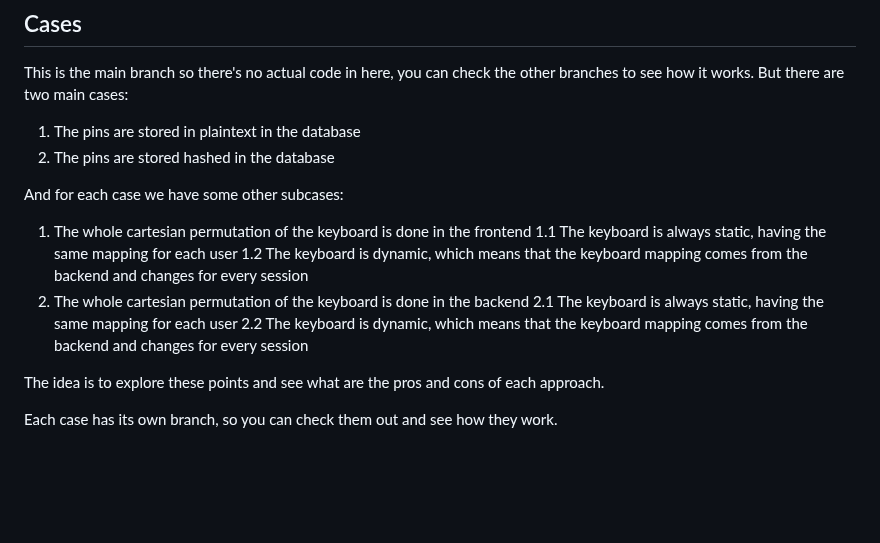
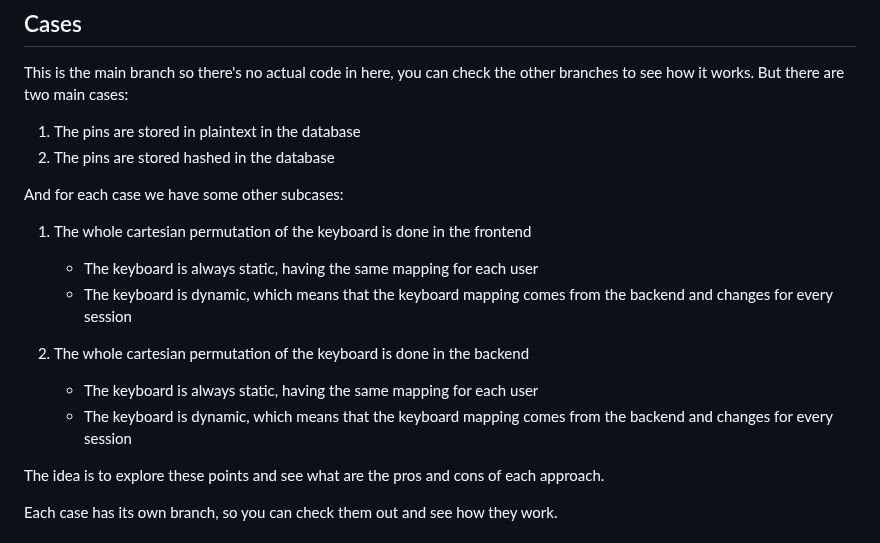
Before and after one commit to khaosdoctor/dynamic-keyboard-poc, a Markdown page: README.md, the part around the change. Rendered like a GitHub page; blank space fills up the shorter version.

```diff
--- a/README.md
+++ b/README.md
@@ -24,11 +24,12 @@ This is the main branch so there's no actual code in here, you can check the oth
 And for each case we have some other subcases:
 
 1. The whole cartesian permutation of the keyboard is done in the frontend
-  1.1 The keyboard is always static, having the same mapping for each user
-  1.2 The keyboard is dynamic, which means that the keyboard mapping comes from the backend and changes for every session
-2. The whole cartesian permutation of the keyboard is done in the backend
-  2.1 The keyboard is always static, having the same mapping for each user
-  2.2 The keyboard is dynamic, which means that the keyboard mapping comes from the backend and changes for every session
+    - The keyboard is always static, having the same mapping for each user
+    - The keyboard is dynamic, which means that the keyboard mapping comes from the backend and changes for every session
+
+4. The whole cartesian permutation of the keyboard is done in the backend
+    - The keyboard is always static, having the same mapping for each user
+    - The keyboard is dynamic, which means that the keyboard mapping comes from the backend and changes for every session
 
 The idea is to explore these points and see what are the pros and cons of each approach.
 
```
